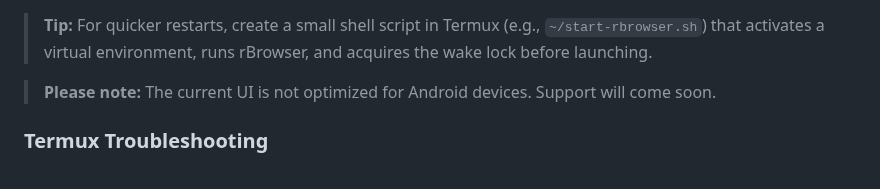
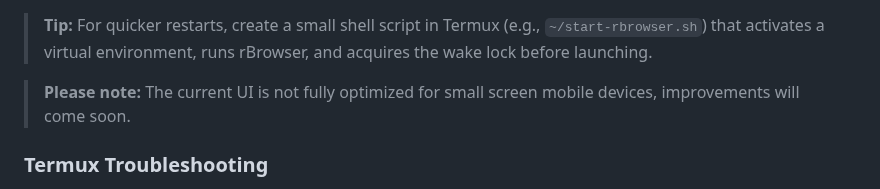
Before and after one commit to fr33n0w/rBrowser, a Markdown page: README.md, the part around the change. Rendered like a GitHub page.

```diff
--- a/README.md
+++ b/README.md
@@ -267,7 +267,7 @@ You can run rBrowser directly on Android by using [Termux](https://termux.dev/),
 
 > **Tip:** For quicker restarts, create a small shell script in Termux (e.g., `~/start-rbrowser.sh`) that activates a virtual environment, runs rBrowser, and acquires the wake lock before launching.
 
-> **Please note:** The current UI is not optimized for Android devices. Support will come soon.
+> **Please note:** The current UI is not fully optimized for small screen mobile devices, improvements will come soon.
 
 ### Termux Troubleshooting
 
```
